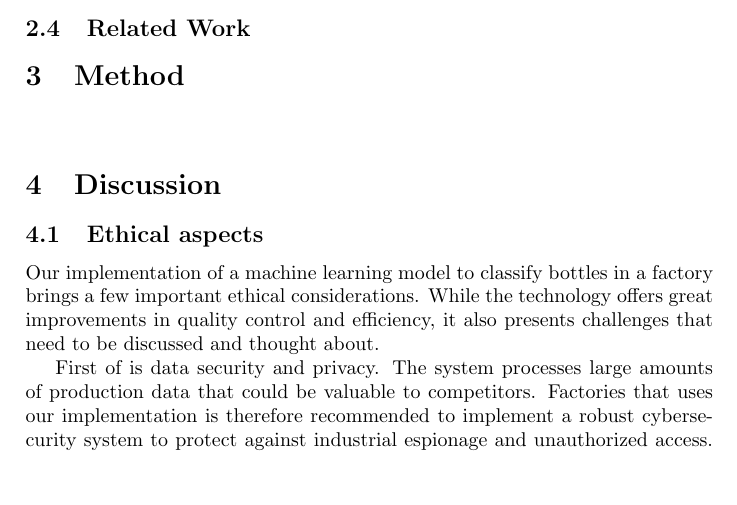
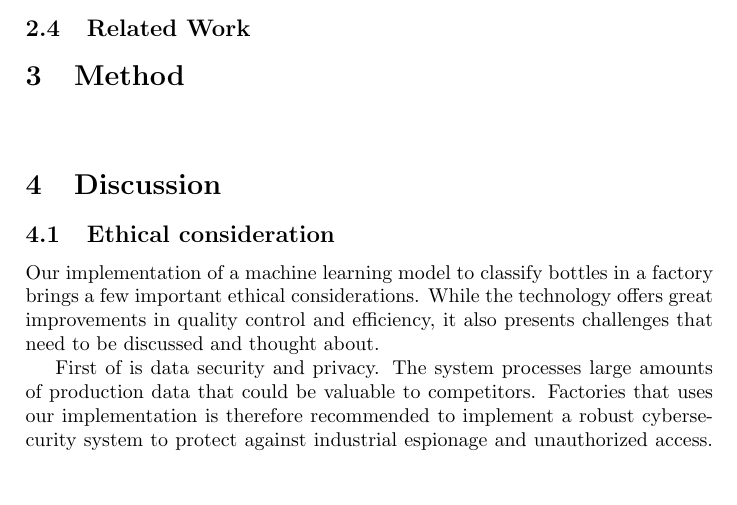
Before and after one commit to MikaParssinen/Applied-Machine-Learning, a LaTeX paper (Project/report/DVA263_PRO1_Group_01.tex, which reads Project/report/src/discussion.tex): part of page 2 of 3, cut so that both start at the same text. Compiled offline with pdfLaTeX.

Commit message:
Update discussion.tex

```diff
--- a/Project/report/src/discussion.tex
+++ b/Project/report/src/discussion.tex
@@ -1,6 +1,6 @@
 \section{Discussion}
 
-\subsection{Ethical aspects}
+\subsection{Ethical consideration}
 
 Our implementation of a machine learning model to classify bottles in a factory brings a few important ethical considerations.
 While the technology offers great improvements in quality control and efficiency, it also presents challenges that need to be discussed and thought about.
```
